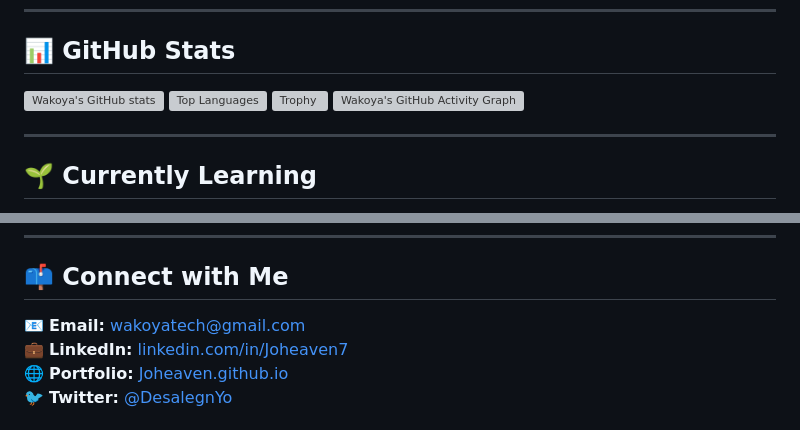
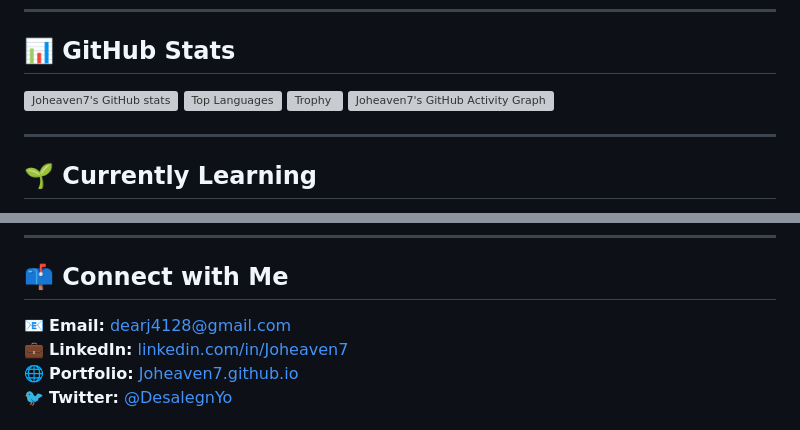
Before and after one commit to Joheaven7/Joheaven7, a Markdown page: README.md, 2 parts joined by grey strips. Rendered like a GitHub page; grey boxes are pictures that could not be loaded.

```diff
--- a/README.md
+++ b/README.md
@@ -19,10 +19,10 @@
 
 ## 📊 GitHub Stats
 
-![Wakoya's GitHub stats](https://github-readme-stats.vercel.app/api?username=wakoya-daba&show_icons=true&theme=radical)
-![Top Languages](https://github-readme-stats.vercel.app/api/top-langs/?username=wakoya-daba&layout=compact&theme=radical)
-![Trophy](https://github-profile-trophy.vercel.app/?username=wakoya-daba&theme=radical&no-frame=true&no-bg=true&margin-w=4)
-![Wakoya's GitHub Activity Graph](https://github-readme-activity-graph.vercel.app/graph?username=wakoya-daba&theme=react-dark)
+![Joheaven7's GitHub stats](https://github-readme-stats.vercel.app/api?username=Joheaven7&show_icons=true&theme=radical)
+![Top Languages](https://github-readme-stats.vercel.app/api/top-langs/?username=Joheaven7&layout=compact&theme=radical)
+![Trophy](https://github-profile-trophy.vercel.app/?username=Joheaven7&theme=radical&no-frame=true&no-bg=true&margin-w=4)
+![Joheaven7's GitHub Activity Graph](https://github-readme-activity-graph.vercel.app/graph?username=Joheaven7&theme=react-dark)
 
 ---
 
@@ -58,7 +58,7 @@
 ---
 
 ## 📫 Connect with Me
-📧 **Email:** [wakoyatech@gmail.com](mailto:dearj4128@gmail.com)
-💼 **LinkedIn:** [linkedin.com/in/Joheaven7](linkedin.com/in/Joheaven7)
-🌐 **Portfolio:** [Joheaven.github.io](https://wakoya-tech.github.io)
+📧 **Email:** [dearj4128@gmail.com](mailto:dearj4128@gmail.com)
+💼 **LinkedIn:** [linkedin.com/in/Joheaven7](https://linkedin.com/in/Joheaven7)
+🌐 **Portfolio:** [Joheaven7.github.io](https://Joheaven7.github.io)
 🐦 **Twitter:** [@DesalegnYo](https://twitter.com/DesalegnYo)
```
Also changed, not shown: other parts of README.md (+11 -11 lines).
